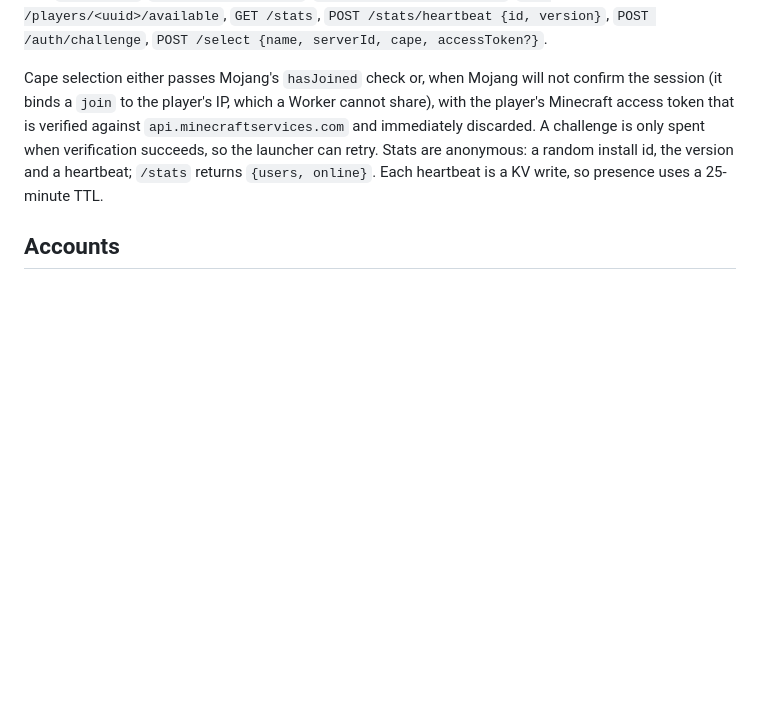
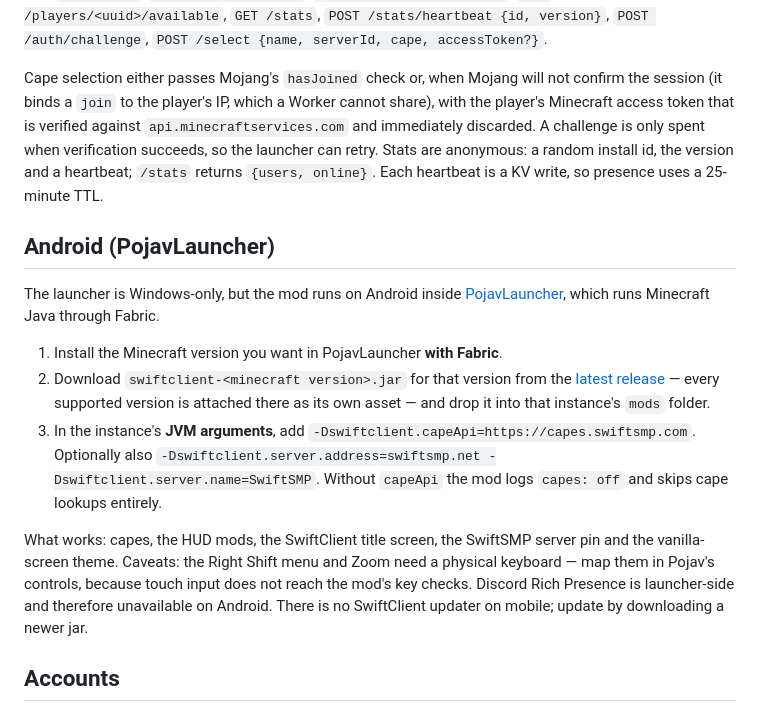
Before and after one commit to SwiftSMP/SwiftClient, a Markdown page: README.md, the part around the change. GitHub-like rendering; blank space fills up the shorter version.

Commit message:
Document running the mod on Android with PojavLauncher
The launcher is Windows-only, but the mod has nothing desktop-specific in it
apart from a window-title string, so PojavLauncher users can get capes, the
HUD and the SwiftClient title screen by dropping the matching jar into their
instance. Notes the JVM argument that turns capes on, and what touch input
cannot reach without a keyboard.

```diff
--- a/README.md
+++ b/README.md
@@ -176,6 +176,26 @@ discarded. A challenge is only spent when verification succeeds, so the launcher
 Stats are anonymous: a random install id, the version and a heartbeat; `/stats` returns
 `{users, online}`. Each heartbeat is a KV write, so presence uses a 25-minute TTL.
 
+## Android (PojavLauncher)
+
+The launcher is Windows-only, but the mod runs on Android inside
+[PojavLauncher](https://pojavlauncherteam.github.io/), which runs Minecraft Java through Fabric.
+
+1. Install the Minecraft version you want in PojavLauncher **with Fabric**.
+2. Download `swiftclient-<minecraft version>.jar` for that version from the
+   [latest release](https://github.com/SwiftSMP/SwiftClient/releases/latest) — every supported
+   version is attached there as its own asset — and drop it into that instance's `mods` folder.
+3. In the instance's **JVM arguments**, add
+   `-Dswiftclient.capeApi=https://capes.swiftsmp.com`. Optionally also
+   `-Dswiftclient.server.address=swiftsmp.net -Dswiftclient.server.name=SwiftSMP`.
+   Without `capeApi` the mod logs `capes: off` and skips cape lookups entirely.
+
+What works: capes, the HUD mods, the SwiftClient title screen, the SwiftSMP server pin and the
+vanilla-screen theme. Caveats: the Right Shift menu and Zoom need a physical keyboard — map them in
+Pojav's controls, because touch input does not reach the mod's key checks. Discord Rich Presence is
+launcher-side and therefore unavailable on Android. There is no SwiftClient updater on mobile; update
+by downloading a newer jar.
+
 ## Accounts
 
 SwiftClient signs in with Microsoft only. There is no offline/"cracked" account mode for people who
```
